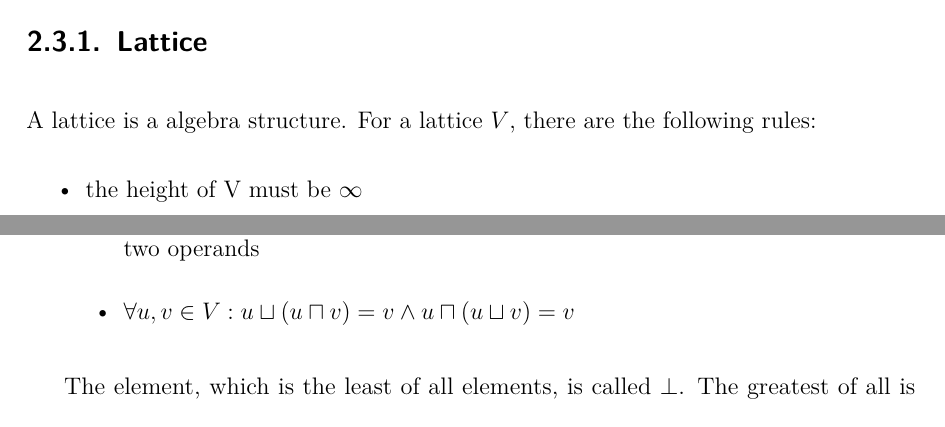
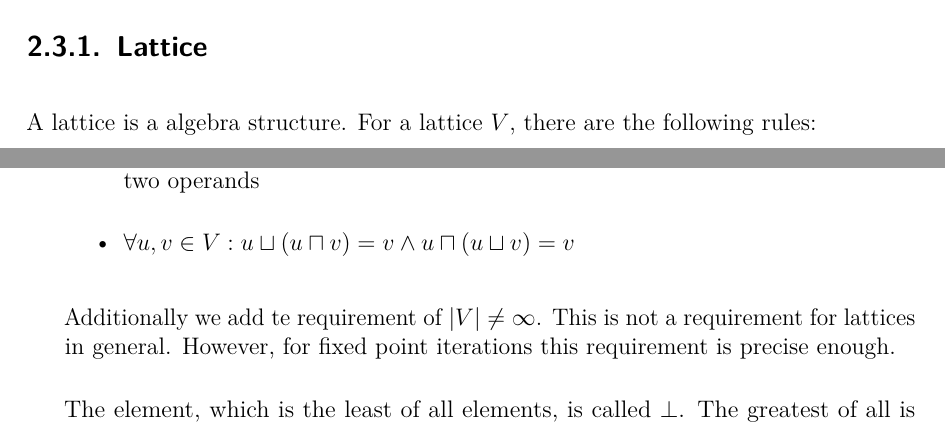
Before and after one commit to marcelhollerbach/bachelor-text, a LaTeX thesis (thesis/thesis.tex, which reads thesis/basics.tex): two parts of pages 11 and 12 of 35, joined at a grey line, cut so that both start at the same text. Compiled offline with pdfLaTeX.

Commit message:
lattice update

```diff
--- a/thesis/basics.tex
+++ b/thesis/basics.tex
@@ -82,12 +82,13 @@ There are a few mathematical basics, which are known to be useful for performing
 A lattice is a algebra structure. For a lattice $V$, there are the following rules:
 
 \begin{itemize}
-	\item the height of V must be $\infty$
 	\item $\sqcup: V \times V \rightarrow V$ returns the smallest element, that is bigger or equal than the two operands
 	\item $\sqcap: V \times V \rightarrow V$ returns the biggest element, that is smaller or equal than the two operands
 %	\item $\forall a,b \in V : \exists a \sqcup b \wedge \exists a \sqcap b$
 	\item $\forall u,v \in V : u \sqcup ( u \sqcap v) = v \wedge u \sqcap ( u \sqcup v ) = v$
 \end{itemize}
+
+Additionally we add te requirement of $|V| \not= \infty$. This is not a requirement for lattices in general. However, for fixed point iterations this requirement is precise enough.
 
 The element, which is the least of all elements, is called $\bot$. The greatest of all is called $\top$. A lattice can also be made visible in a Hesse diagram, which you can see in \autoref{fig:lattice}
 
```
